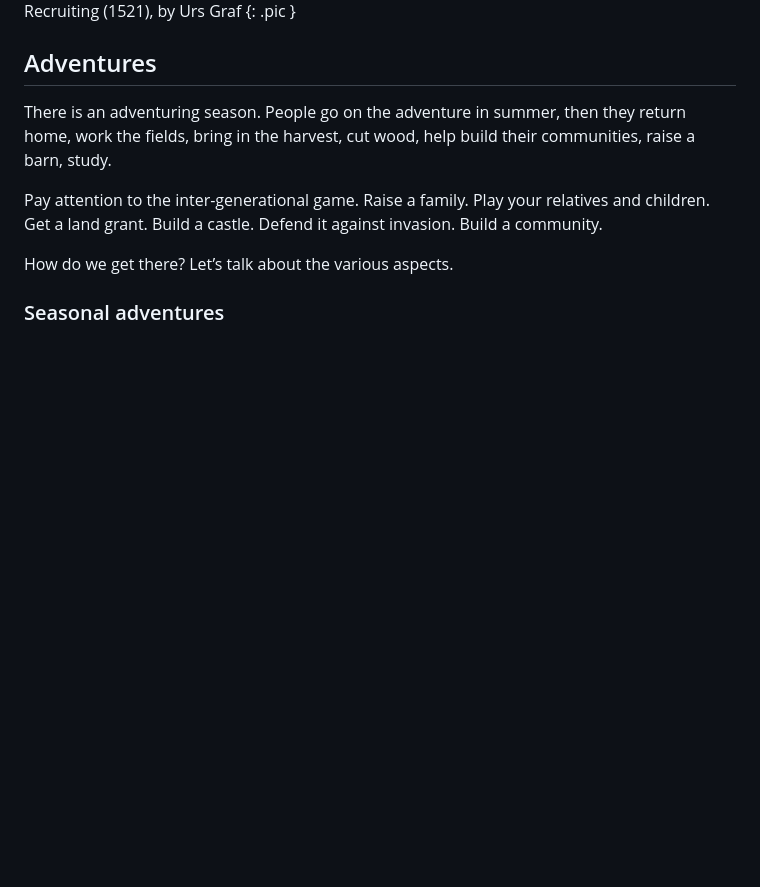
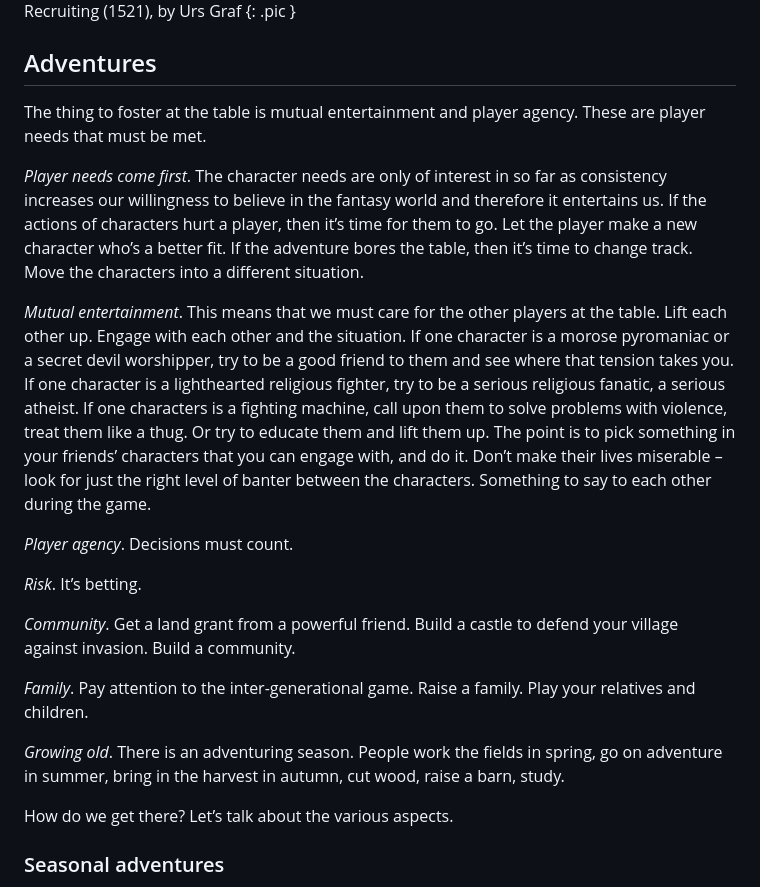
Before and after one commit to kensanata/just-halberds, a Markdown page: Knives.md, the part around the change. GitHub-like rendering; blank space fills up the shorter version.

Commit message:
Entertainment, agency, risk, community, family…

```diff
--- a/Knives.md
+++ b/Knives.md
@@ -689,13 +689,43 @@ Recruiting (1521), by Urs Graf
 
 ## Adventures
 
-There is an adventuring season. People go on the adventure in summer,
-then they return home, work the fields, bring in the harvest, cut
-wood, help build their communities, raise a barn, study.
+The thing to foster at the table is mutual entertainment and player
+agency. These are player needs that must be met.
 
-Pay attention to the inter-generational game. Raise a family. Play
-your relatives and children. Get a land grant. Build a castle. Defend
-it against invasion. Build a community.
+*Player needs come first*. The character needs are only of interest in
+so far as consistency increases our willingness to believe in the
+fantasy world and therefore it entertains us. If the actions of
+characters hurt a player, then it’s time for them to go. Let the
+player make a new character who’s a better fit. If the adventure bores
+the table, then it’s time to change track. Move the characters into a
+different situation.
+
+*Mutual entertainment*. This means that we must care for the other
+players at the table. Lift each other up. Engage with each other and
+the situation. If one character is a morose pyromaniac or a secret
+devil worshipper, try to be a good friend to them and see where that
+tension takes you. If one character is a lighthearted religious
+fighter, try to be a serious religious fanatic, a serious atheist. If
+one characters is a fighting machine, call upon them to solve problems
+with violence, treat them like a thug. Or try to educate them and lift
+them up. The point is to pick something in your friends’ characters
+that you can engage with, and do it. Don’t make their lives miserable
+– look for just the right level of banter between the characters.
+Something to say to each other during the game.
+
+*Player agency*. Decisions must count.
+
+*Risk*. It’s betting.
+
+*Community*. Get a land grant from a powerful friend. Build a castle
+to defend your village against invasion. Build a community.
+
+*Family*. Pay attention to the inter-generational game. Raise a
+family. Play your relatives and children.
+
+*Growing old*. There is an adventuring season. People work the fields
+in spring, go on adventure in summer, bring in the harvest in autumn,
+cut wood, raise a barn, study.
 
 How do we get there? Let’s talk about the various aspects.
 
```
